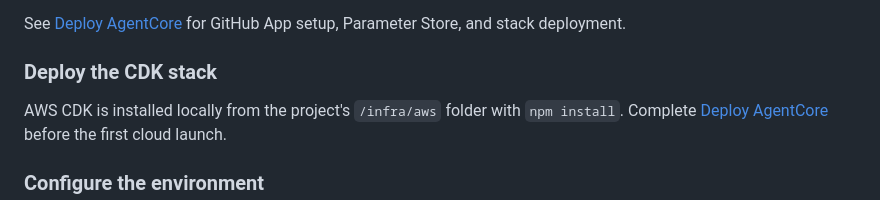
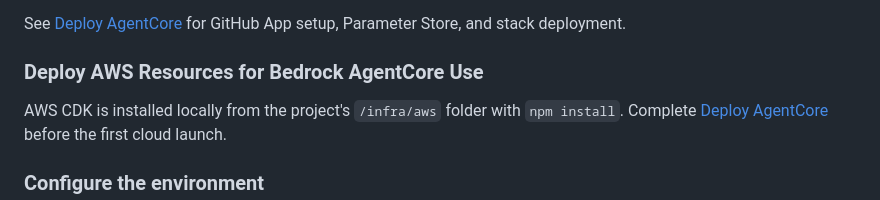
Before and after one commit to BrentGrammer/ai-coding-agent-workbench, a Markdown page: README.md, the part around the change. GitHub-like rendering.

Commit message:
title update

```diff
--- a/README.md
+++ b/README.md
@@ -129,7 +129,7 @@ Hunk runs without `--watch` by default. Press `r` in Hunk to reload the current
 
 See [Deploy AgentCore](./infra/aws/README.md) for GitHub App setup, Parameter Store, and stack deployment.
 
-### Deploy the CDK stack
+### Deploy AWS Resources for Bedrock AgentCore Use
 
 AWS CDK is installed locally from the project's `/infra/aws` folder with `npm install`. Complete [Deploy AgentCore](./infra/aws/README.md) before the first cloud launch.
 
```
